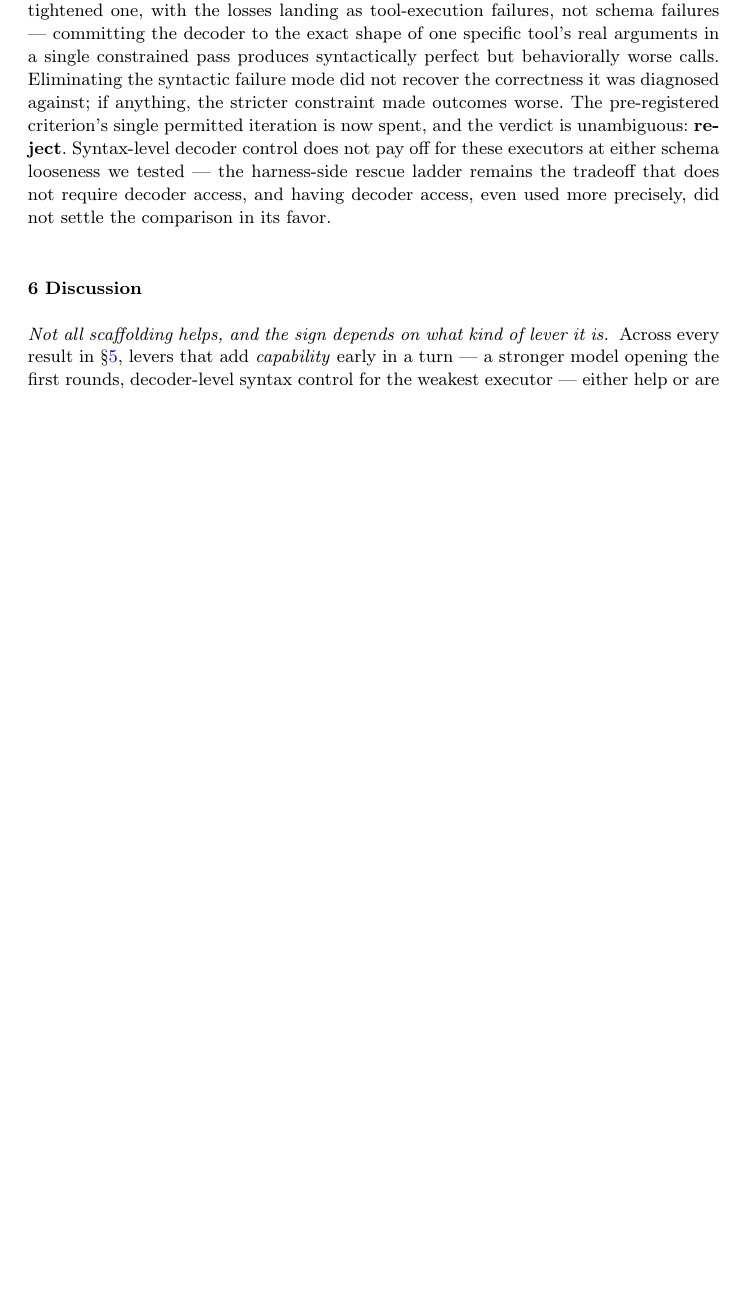
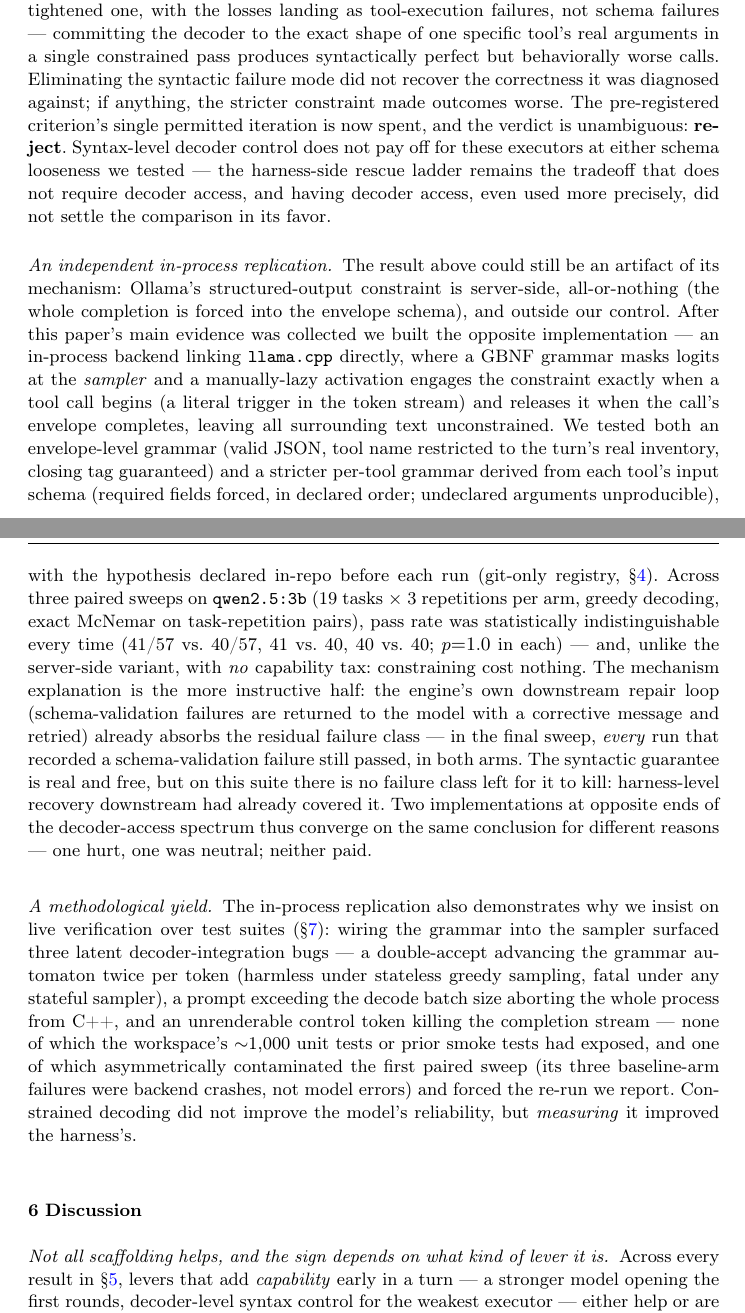
Before and after one commit to franciscoparrao/braze, a LaTeX paper (paper/main.tex): part of page 26 of 35 before the commit and two parts of pages 26 and 27 of 36 after it, the two joined at a grey line, cut so that both start at the same text, the shorter picture padded with empty space. Compiled offline with pdfLaTeX.

Commit message:
Paper: réplica in-process del constrained decoding + McNemar/Holm en Threats
sec:constrained gana dos párrafos: la réplica GBNF a nivel de sampler
(laziness manual, envelope + schema-derivada; 3 sweeps pareados
empatados, p=1.0, sin constraint tax — converge con el reject
server-side por razones distintas: uno dañó, otro fue neutral, ninguno
pagó) y el rendimiento metodológico (3 bugs latentes que ~1000 tests no
vieron; medir el constrained decoding no mejoró el modelo pero sí el
harness). Tabla de sweeps: +2 filas (228 runs) con divulgación ddagger
de los JSON sin commit embebido (copia rsync). Threats/Multiplicity:
nota del complemento pareado McNemar+Holm+pass^k del reporter (v8) y
por qué las comparaciones anteriores no pareadas son conservadoras.
Compila limpio: 36pp, 0 undefined, 0 overfull.

Co-Authored-By: Claude Fable 5 <noreply@anthropic.com>

```diff
--- a/paper/main.tex
+++ b/paper/main.tex
@@ -1651,6 +1651,53 @@ we tested --- the harness-side rescue ladder remains the tradeoff that
 does not require decoder access, and having decoder access, even used
 more precisely, did not settle the comparison in its favor.
 
+\paragraph{An independent in-process replication.} The result above
+could still be an artifact of its mechanism: Ollama's structured-output
+constraint is server-side, all-or-nothing (the whole completion is
+forced into the envelope schema), and outside our control. After this
+paper's main evidence was collected we built the opposite
+implementation --- an in-process backend linking \texttt{llama.cpp}
+directly, where a GBNF grammar masks logits at the \emph{sampler} and a
+manually-lazy activation engages the constraint exactly when a tool
+call begins (a literal trigger in the token stream) and releases it
+when the call's envelope completes, leaving all surrounding text
+unconstrained. We tested both an envelope-level grammar (valid JSON,
+tool name restricted to the turn's real inventory, closing tag
+guaranteed) and a stricter per-tool grammar derived from each tool's
+input schema (required fields forced, in declared order; undeclared
+arguments unproducible), with the hypothesis declared in-repo before
+each run (git-only registry, \S\ref{sec:setup}). Across three paired
+sweeps on \texttt{qwen2.5:3b} (19 tasks $\times$ 3 repetitions per arm,
+greedy decoding, exact McNemar on task-repetition pairs), pass rate was
+statistically indistinguishable every time (41/57 vs.\ 40/57, 41 vs.\
+40, 40 vs.\ 40; $p{=}1.0$ in each) --- and, unlike the server-side
+variant, with \emph{no} capability tax: constraining cost nothing. The
+mechanism explanation is the more instructive half: the engine's own
+downstream repair loop (schema-validation failures are returned to the
+model with a corrective message and retried) already absorbs the
+residual failure class --- in the final sweep, \emph{every} run that
+recorded a schema-validation failure still passed, in both arms. The
+syntactic guarantee is real and free, but on this suite there is no
+failure class left for it to kill: harness-level recovery downstream
+had already covered it. Two implementations at opposite ends of the
+decoder-access spectrum thus converge on the same conclusion for
+different reasons --- one hurt, one was neutral; neither paid.
+
+\paragraph{A methodological yield.} The in-process replication also
+demonstrates why we insist on live verification over test suites
+(\S\ref{sec:threats}): wiring the grammar into the sampler surfaced
+three latent decoder-integration bugs --- a double-accept advancing the
+grammar automaton twice per token (harmless under stateless greedy
+sampling, fatal under any stateful sampler), a prompt exceeding the
+decode batch size aborting the whole process from C++, and an
+unrenderable control token killing the completion stream --- none of
+which the workspace's $\sim$1{,}000 unit tests or prior smoke tests had
+exposed, and one of which asymmetrically contaminated the first paired
+sweep (its three baseline-arm failures were backend crashes, not model
+errors) and forced the re-run we report. Constrained decoding did not
+improve the model's reliability, but \emph{measuring} it improved the
+harness's.
+
 % =====================================================================
 \section{Discussion}\label{sec:discussion}
 
```
Also changed, not shown: paper/main.tex (23 more changed lines).
